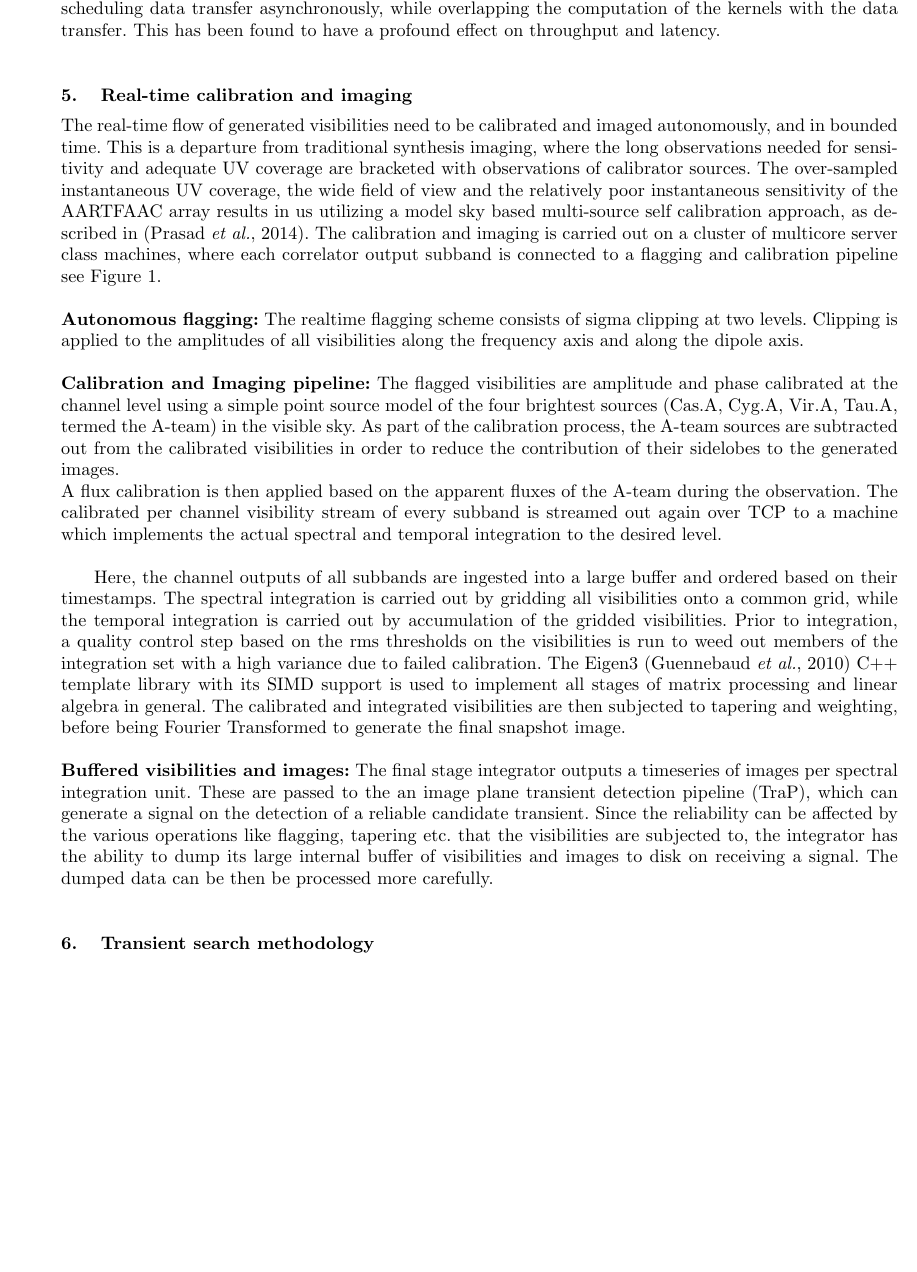
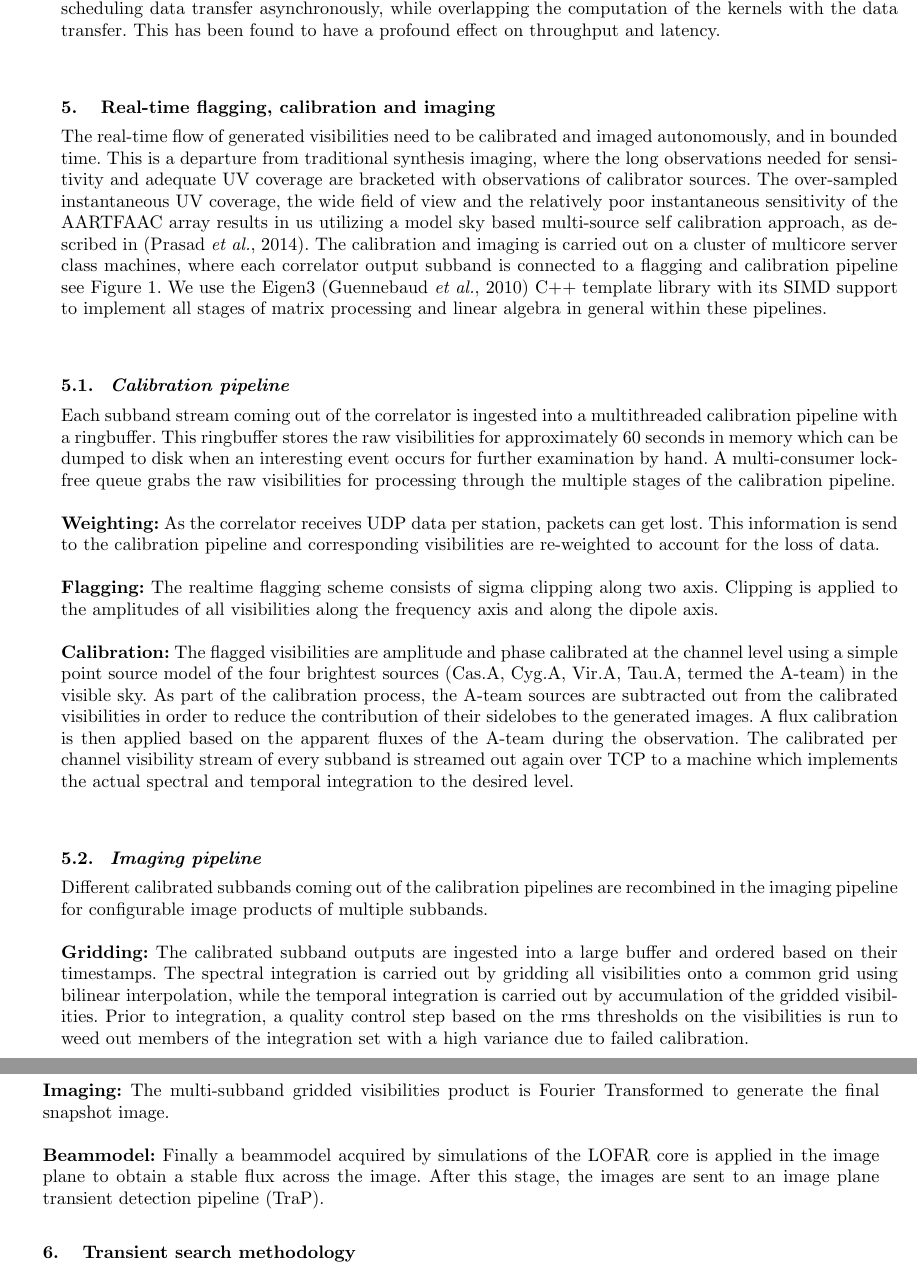
Before and after one commit to hsuyeep/AARTFAAC_sys_design, a LaTeX document (aartfaac_sys_design_jai.tex): part of page 11 of 17 before the commit and two parts of pages 11 and 12 of 17 after it, the two joined at a grey line, cut so that both start at the same text, the shorter picture padded with empty space. Compiled offline with pdfLaTeX.

Commit message:
Rewrite of section 5. Real-time flagging, calibration and imaging pipelines.

```diff
--- a/aartfaac_sys_design_jai.tex
+++ b/aartfaac_sys_design_jai.tex
@@ -741,56 +741,71 @@ data transfer asynchronously,  while overlapping the computation  of the kernels
 with  the data  transfer.  This  has been  found to  have a  profound effect  on
 throughput and latency.\\
 
-\section {\label{sec:calim} Real-time calibration and imaging}
-The real-time  flow of generated visibilities  need to be calibrated  and imaged
-autonomously,  and  in bounded  time.   This  is  a departure  from  traditional
-synthesis  imaging,  where the  long  observations  needed for  sensitivity  and
-adequate UV coverage are bracketed  with observations of calibrator sources. The
-over-sampled  instantaneous  UV  coverage,  the  wide  field  of  view  and  the
-relatively poor  instantaneous sensitivity of  the AARTFAAC array results  in us
-utilizing a model sky based multi-source self calibration approach, as described
-in \cite  {prasad2014real}.  The  calibration and  imaging is  carried out  on a
-cluster  of multicore  server class  machines, where each correlator output
-subband is connected to a flagging and calibration pipeline see Figure
-\ref{fig:afaac_arch}.\\
+\section {\label{sec:calim} Real-time flagging, calibration and imaging}
+The real-time  flow of generated visibilities  need to be calibrated  and
+imaged autonomously,  and  in bounded  time.   This  is  a departure  from
+traditional synthesis  imaging,  where the  long  observations  needed for
+sensitivity  and adequate UV coverage are bracketed  with observations of
+calibrator sources. The over-sampled  instantaneous  UV  coverage,  the  wide
+field  of  view  and  the relatively poor  instantaneous sensitivity of  the
+AARTFAAC array results  in us utilizing a model sky based multi-source self
+calibration approach, as described in \cite  {prasad2014real}.  The
+calibration and  imaging is  carried out  on a cluster  of multicore  server
+class  machines, where each correlator output subband is connected to a
+flagging and calibration pipeline see Figure \ref{fig:afaac_arch}. We use the
+Eigen3 \citep{eigenweb} C++ template library with its SIMD support to implement
+all stages of matrix processing and linear algebra in general within these
+pipelines.\\
 
-\noindent \textbf  {Autonomous flagging:} The realtime flagging scheme consists
-of sigma clipping at two levels. Clipping is applied to the amplitudes of all
+\subsection{Calibration pipeline} Each subband stream coming out of the
+correlator is ingested into a multithreaded calibration pipeline with a
+ringbuffer. This ringbuffer stores the raw visibilities for approximately $60$
+seconds in memory which can be dumped to disk when an interesting event occurs
+for further examination by hand. A multi-consumer lock-free queue grabs the raw
+visibilities for processing through the multiple stages of the calibration
+pipeline.\\
+
+\noindent \textbf  {Weighting:} As the correlator receives UDP data per
+station, packets can get lost. This information is send to the calibration
+pipeline and corresponding visibilities are re-weighted to account for the loss
+of data. \\
+
+\noindent \textbf  {Flagging:} The realtime flagging scheme consists
+of sigma clipping along two axis. Clipping is applied to the amplitudes of all
 visibilities along the frequency axis and along the dipole axis. \\
 
-\noindent \textbf  {Calibration and Imaging pipeline:}  The flagged
-visibilities are amplitude  and phase calibrated  at the channel  level using a
-simple point source model of  the four brightest sources (Cas.A, Cyg.A,  Vir.A,
-Tau.A, termed the A-team) in the visible sky.  As  part of the calibration
-process, the A-team sources are subtracted  out from the calibrated
-visibilities in  order to reduce the  contribution  of  their  sidelobes   to
-the  generated  images.\\  A  flux calibration is  then applied  based on  the
-apparent fluxes  of the A-team during the  observation. The calibrated  per
-channel visibility stream  of every subband is streamed out  again over TCP to
-a machine  which implements the actual spectral and temporal integration to the
-desired level.\\
+\noindent \textbf  {Calibration:}  The flagged visibilities are amplitude  and
+phase calibrated  at the channel  level using a simple point source model of
+the four brightest sources (Cas.A, Cyg.A,  Vir.A, Tau.A, termed the A-team) in
+the visible sky.  As  part of the calibration process, the A-team sources are
+subtracted  out from the calibrated visibilities in  order to reduce the
+contribution  of  their  sidelobes   to the  generated  images. A  flux
+calibration is  then applied  based on  the apparent fluxes  of the A-team
+during the  observation. The calibrated  per channel visibility stream  of
+every subband is streamed out  again over TCP to a machine  which implements
+the actual spectral and temporal integration to the desired level.\\
 
-Here, the channel outputs  of all subbands are ingested into  a large buffer and
-ordered based on  their timestamps.  The spectral integration is  carried out by
-gridding all visibilities onto a common  grid, while the temporal integration is
-carried out by accumulation of the gridded visibilities. Prior to integration, a
-quality control step based  on the rms thresholds on the  visibilities is run to
-weed out  members of  the integration  set with  a high  variance due  to failed
-calibration.  The Eigen3 \citep{eigenweb} C++ template library with its SIMD
-support is  used to implement all stages of matrix processing and linear
-algebra in general.  The calibrated and integrated visibilities are then
-subjected  to tapering and weighting, before being Fourier  Transformed to
-generate the final snapshot image.\\
+\subsection{Imaging pipeline}
+Different calibrated subbands coming out of the calibration pipelines are
+recombined in the imaging pipeline for configurable image products of multiple
+subbands. \\
 
-\noindent \textbf {Buffered visibilities and images:} The final stage integrator
-outputs a timeseries  of images per spectral integration unit.  These are passed
-to the an image plane transient  detection pipeline (TraP), which can generate a
-signal on the detection of a reliable candidate transient. Since the reliability
-can be affected by the various operations like flagging, tapering etc.  that the
-visibilities are subjected to, the integrator  has the ability to dump its large
-internal buffer  of visibilities and images  to disk on receiving  a signal. The
-dumped data can be then be processed more carefully.\\
+\noindent \textbf  {Gridding:} The calibrated subband outputs are ingested into
+a large buffer and ordered based on  their timestamps.  The spectral
+integration is  carried out by gridding all visibilities onto a common  grid
+using bilinear interpolation, while the temporal integration is carried out by
+accumulation of the gridded visibilities. Prior to integration, a quality
+control step based  on the rms thresholds on the  visibilities is run to weed
+out  members of  the integration set with  a high  variance due  to failed
+calibration.\\
 
+\noindent \textbf  {Imaging:} The multi-subband gridded visibilities product is Fourier Transformed to
+generate the final snapshot image. \\
+
+\noindent \textbf  {Beammodel:} Finally a beammodel acquired by simulations of
+the LOFAR core is applied in the image plane to obtain a stable flux across the
+image. After this stage, the images are sent to an image plane transient
+detection pipeline (TraP).
 
 %\begin {itemize}
 % \item {Architecture, implementation choices, performance}
```
